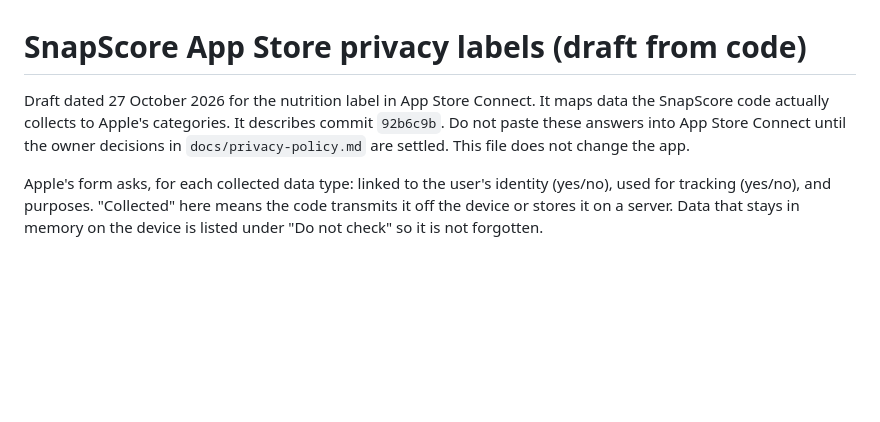
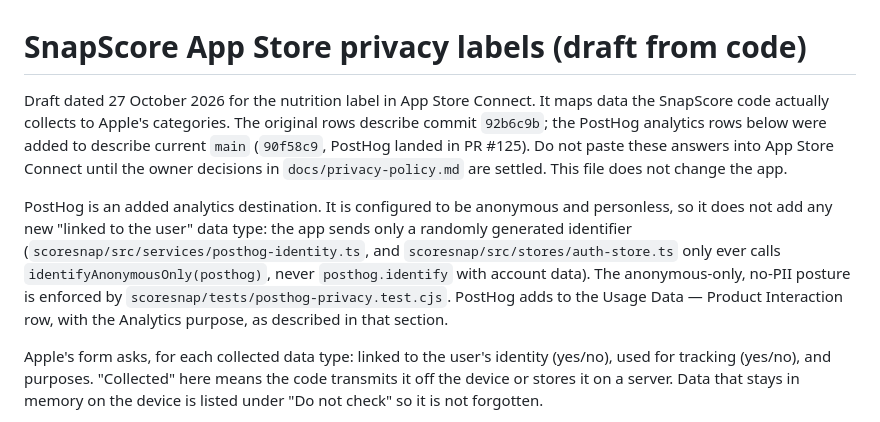
Before and after one commit to augsmog/QuickScore, a Markdown page: scoresnap/docs/app-store-privacy-labels.md, the part around one of its changes. GitHub-like rendering; blank space fills up the shorter version.

```diff
--- a/scoresnap/docs/app-store-privacy-labels.md
+++ b/scoresnap/docs/app-store-privacy-labels.md
@@ -1,6 +1,8 @@
 # SnapScore App Store privacy labels (draft from code)
 
-Draft dated 27 October 2026 for the nutrition label in App Store Connect. It maps data the SnapScore code actually collects to Apple's categories. It describes commit `92b6c9b`. Do not paste these answers into App Store Connect until the owner decisions in `docs/privacy-policy.md` are settled. This file does not change the app.
+Draft dated 27 October 2026 for the nutrition label in App Store Connect. It maps data the SnapScore code actually collects to Apple's categories. The original rows describe commit `92b6c9b`; the PostHog analytics rows below were added to describe current `main` (`90f58c9`, PostHog landed in PR #125). Do not paste these answers into App Store Connect until the owner decisions in `docs/privacy-policy.md` are settled. This file does not change the app.
+
+PostHog is an added analytics destination. It is configured to be anonymous and personless, so it does not add any new "linked to the user" data type: the app sends only a randomly generated identifier (`scoresnap/src/services/posthog-identity.ts`, and `scoresnap/src/stores/auth-store.ts` only ever calls `identifyAnonymousOnly(posthog)`, never `posthog.identify` with account data). The anonymous-only, no-PII posture is enforced by `scoresnap/tests/posthog-privacy.test.cjs`. PostHog adds to the Usage Data — Product Interaction row, with the Analytics purpose, as described in that section.
 
 Apple's form asks, for each collected data type: linked to the user's identity (yes/no), used for tracking (yes/no), and purposes. "Collected" here means the code transmits it off the device or stores it on a server. Data that stays in memory on the device is listed under "Do not check" so it is not forgotten.
 
```
Also changed, not shown: other parts of scoresnap/docs/app-store-privacy-labels.md (+3 -0 lines), scoresnap/docs/privacy-policy.md (+11 -0 lines).
